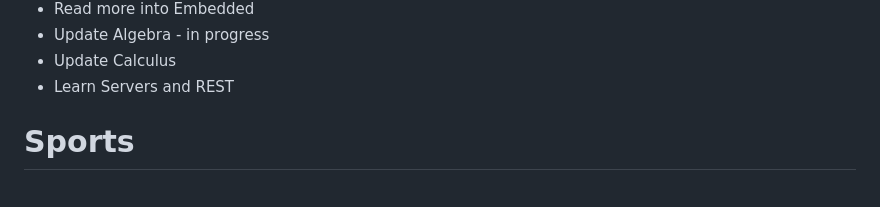
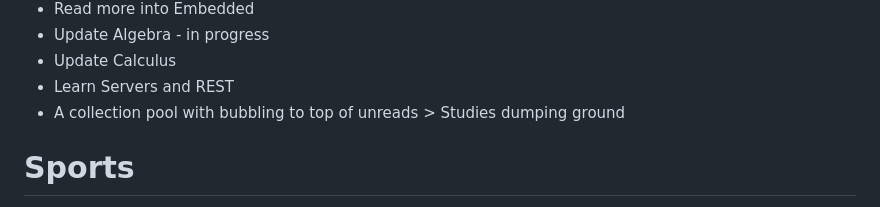
Before and after one commit to SuperHeavyBallet/my-things-to-do, a Markdown page: README.md, the part around the change. Rendered like a GitHub page.

```diff
--- a/README.md
+++ b/README.md
@@ -34,6 +34,7 @@
 - Update Algebra - in progress
 - Update Calculus
 - Learn Servers and REST
+- A collection pool with bubbling to top of unreads > Studies dumping ground
 
 # Sports
 - https://www.verkhoshansky.com/LinkClick.aspx?fileticket=ru7JCrUqraM%3D&tabid=80&mid=426
```
